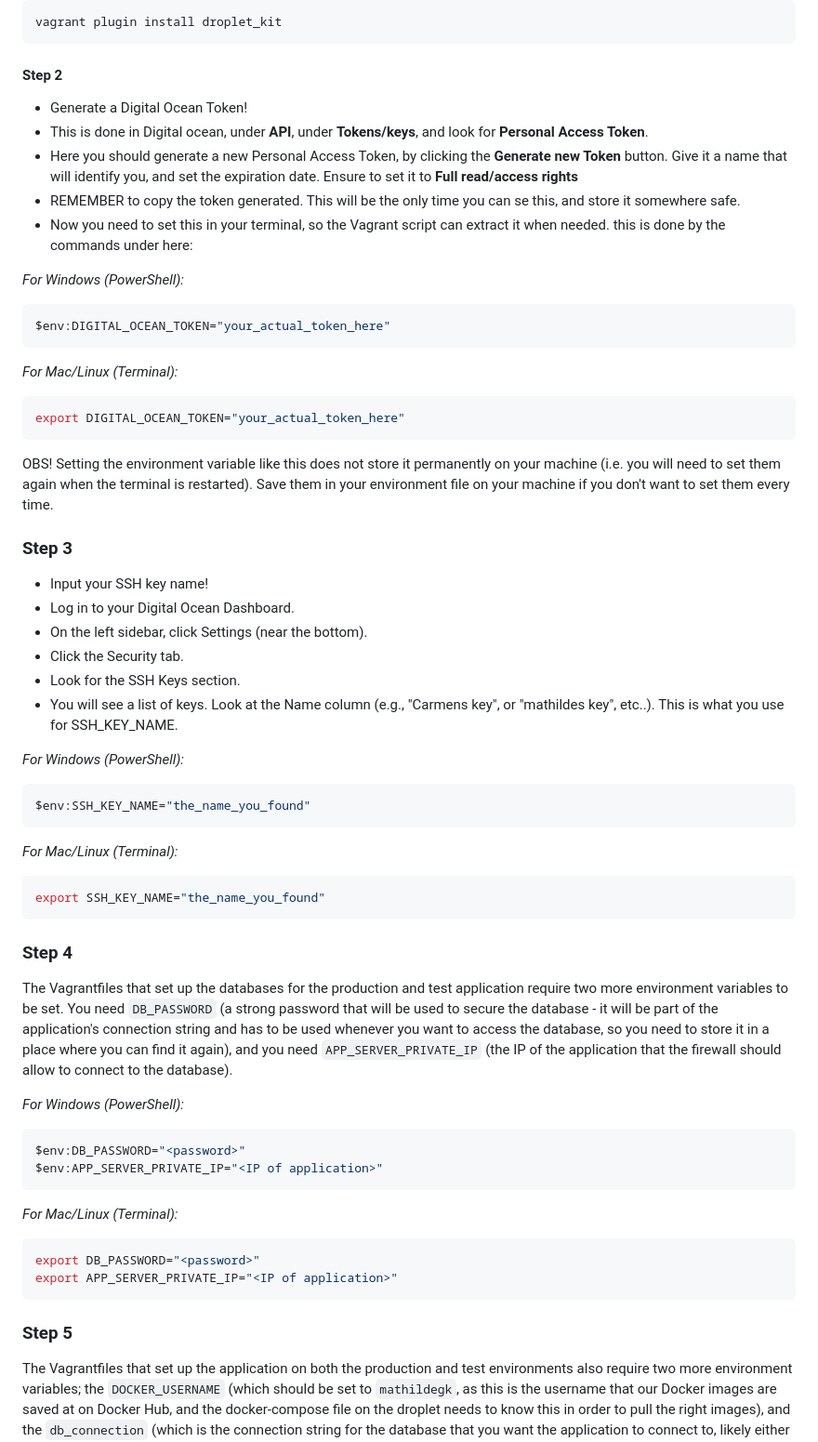
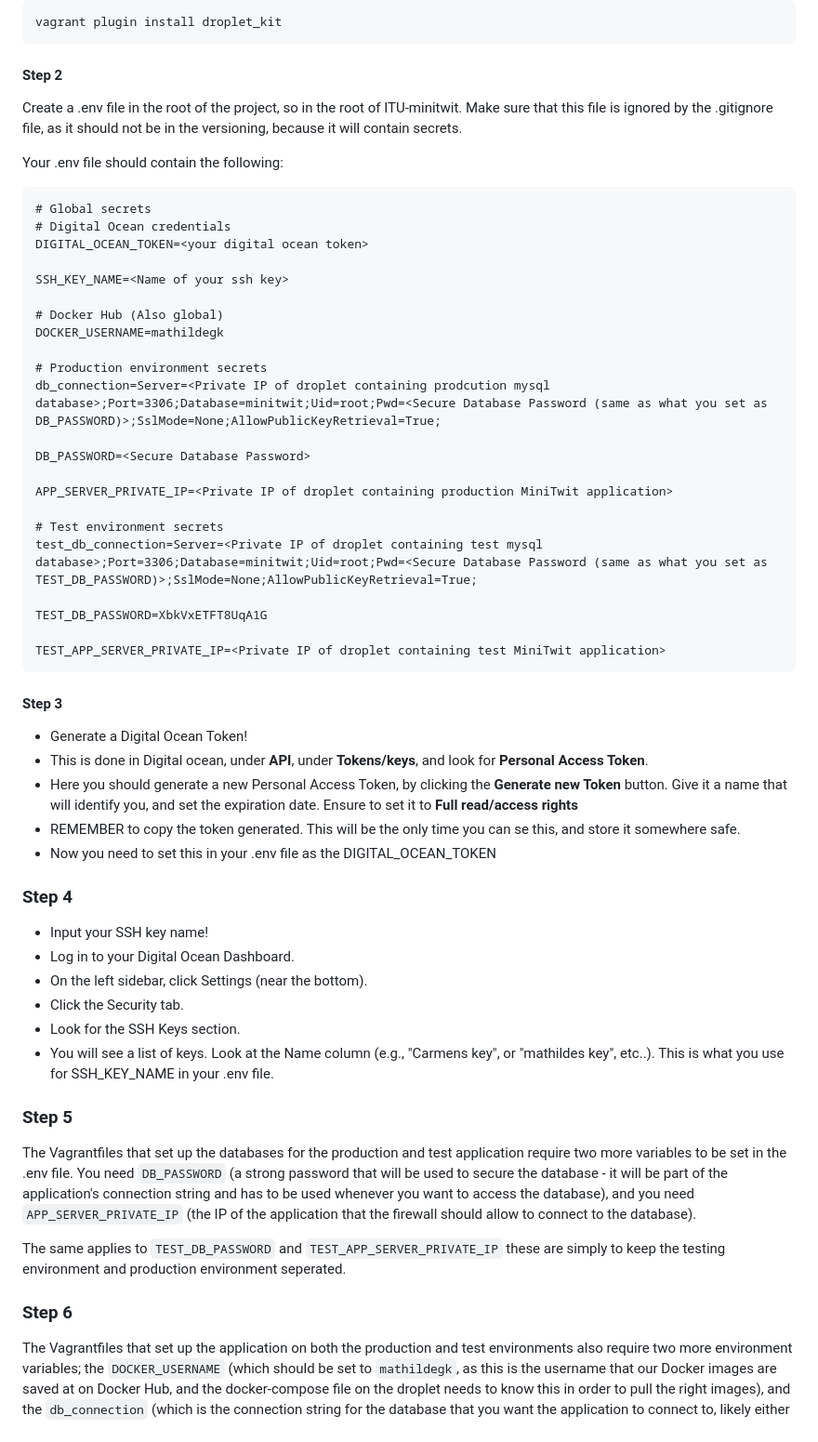
Before and after one commit to ITU-DevOps2026/ITU-minitwit, a Markdown page: README.md, the part around one of its changes. Shown at 93% size. GitHub-like rendering.

````diff
--- a/README.md
+++ b/README.md
@@ -160,59 +160,54 @@ vagrant plugin install droplet_kit
 ```
 
 #### Step 2
+Create a .env file in the root of the project, so in the root of ITU-minitwit. Make sure that this file is ignored by the .gitignore file, as it should not be in the versioning, because it will contain secrets.
+
+Your .env file should contain the following:
+```dotenv
+# Global secrets
+# Digital Ocean credentials
+DIGITAL_OCEAN_TOKEN=<your digital ocean token>
+
+SSH_KEY_NAME=<Name of your ssh key>
+
+# Docker Hub (Also global)
+DOCKER_USERNAME=mathildegk
+
+# Production environment secrets
+db_connection=Server=<Private IP of droplet containing prodcution mysql database>;Port=3306;Database=minitwit;Uid=root;Pwd=<Secure Database Password (same as what you set as DB_PASSWORD)>;SslMode=None;AllowPublicKeyRetrieval=True;
+
+DB_PASSWORD=<Secure Database Password>
+
+APP_SERVER_PRIVATE_IP=<Private IP of droplet containing production MiniTwit application>
+
+# Test environment secrets
+test_db_connection=Server=<Private IP of droplet containing test mysql database>;Port=3306;Database=minitwit;Uid=root;Pwd=<Secure Database Password (same as what you set as TEST_DB_PASSWORD)>;SslMode=None;AllowPublicKeyRetrieval=True;
+
+TEST_DB_PASSWORD=XbkVxETFT8UqA1G
+
+TEST_APP_SERVER_PRIVATE_IP=<Private IP of droplet containing test MiniTwit application>
+```
+
+#### Step 3
 * Generate a Digital Ocean Token!
 * This is done in Digital ocean, under **API**, under **Tokens/keys**, and look for **Personal Access Token**.
 * Here you should generate a new Personal Access Token, by clicking the **Generate new Token** button. Give it a name that will identify you, and set the expiration date. Ensure to set it to **Full read/access rights**
 * REMEMBER to copy the token generated. This will be the only time you can se this, and store it somewhere safe.
-* Now you need to set this in your terminal, so the Vagrant script can extract it when needed. this is done by the commands under here:
+* Now you need to set this in your .env file as the DIGITAL_OCEAN_TOKEN
 
-*For Windows (PowerShell):*
-
-```PowerShell
-$env:DIGITAL_OCEAN_TOKEN="your_actual_token_here"
-```
-
-*For Mac/Linux (Terminal):*
-```Bash
-export DIGITAL_OCEAN_TOKEN="your_actual_token_here"
-```
-OBS! Setting the environment variable like this does not store it permanently on your machine (i.e. you will need to set them again when the terminal is restarted). Save them in your environment file on your machine if you don't want to set them every time.
-
-### Step 3
+### Step 4
 * Input your SSH key name!
 * Log in to your Digital Ocean Dashboard.
 * On the left sidebar, click Settings (near the bottom).
 * Click the Security tab.
 * Look for the SSH Keys section.
-* You will see a list of keys. Look at the Name column (e.g., "Carmens key", or "mathildes key", etc..). This is what you use for SSH_KEY_NAME.
-
-*For Windows (PowerShell):*
-
-```PowerShell
-$env:SSH_KEY_NAME="the_name_you_found"
-```
-
-*For Mac/Linux (Terminal):*
-```Bash
-export SSH_KEY_NAME="the_name_you_found"
-```
-
-### Step 4
-The Vagrantfiles that set up the databases for the production and test application require two more environment variables to be set. You need `DB_PASSWORD` (a strong password that will be used to secure the database - it will be part of the application's connection string and has to be used whenever you want to access the database, so you need to store it in a place where you can find it again), and you need `APP_SERVER_PRIVATE_IP` (the IP of the application that the firewall should allow to connect to the database).
-
-*For Windows (PowerShell):*
-
-```PowerShell
-$env:DB_PASSWORD="<password>"
-$env:APP_SERVER_PRIVATE_IP="<IP of application>"
-```
-
-*For Mac/Linux (Terminal):*
-```Bash
-export DB_PASSWORD="<password>"
-export APP_SERVER_PRIVATE_IP="<IP of application>"
-```
+* You will see a list of keys. Look at the Name column (e.g., "Carmens key", or "mathildes key", etc..). This is what you use for SSH_KEY_NAME in your .env file.
 
 ### Step 5
+The Vagrantfiles that set up the databases for the production and test application require two more variables to be set in the .env file. You need `DB_PASSWORD` (a strong password that will be used to secure the database - it will be part of the application's connection string and has to be used whenever you want to access the database), and you need `APP_SERVER_PRIVATE_IP` (the IP of the application that the firewall should allow to connect to the database).
+
+The same applies to `TEST_DB_PASSWORD` and `TEST_APP_SERVER_PRIVATE_IP` these are simply to keep the testing environment and production environment seperated.
+
+### Step 6
 The Vagrantfiles that set up the application on both the production and test environments also require two more environment variables; the `DOCKER_USERNAME` (which should be set to `mathildegk`, as this is the username that our Docker images are saved at on Docker Hub, and the docker-compose file on the droplet needs to know this in order to pull the right images), and the `db_connection` (which is the connection string for the database that you want the application to connect to, likely either the minitwit-test-env-mysql or the minitwit-prod-env-mysql).
 
````
Also changed, not shown: other parts of README.md (+42 -24 lines).
